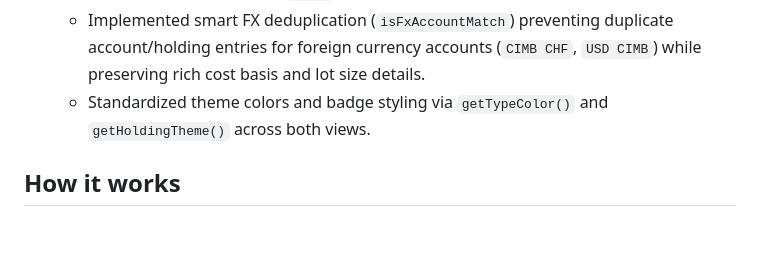
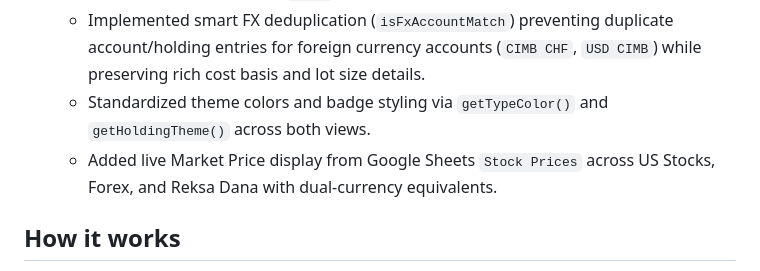
Before and after one commit to callmetimo/nota2, a Markdown page: README.md, the part around the change. GitHub-like rendering; blank space fills up the shorter version.

```diff
--- a/README.md
+++ b/README.md
@@ -43,6 +43,7 @@ signed-in user's own short-lived OAuth token.
   - Fixed account asset type resolution so items like `Pluang Timo USD` are mapped directly to configured asset types (`Forex`) or inferred from currency/name patterns.
   - Implemented smart FX deduplication (`isFxAccountMatch`) preventing duplicate account/holding entries for foreign currency accounts (`CIMB CHF`, `USD CIMB`) while preserving rich cost basis and lot size details.
   - Standardized theme colors and badge styling via `getTypeColor()` and `getHoldingTheme()` across both views.
+  - Added live Market Price display from Google Sheets `Stock Prices` across US Stocks, Forex, and Reksa Dana with dual-currency equivalents.
 
 ## How it works
 
```
